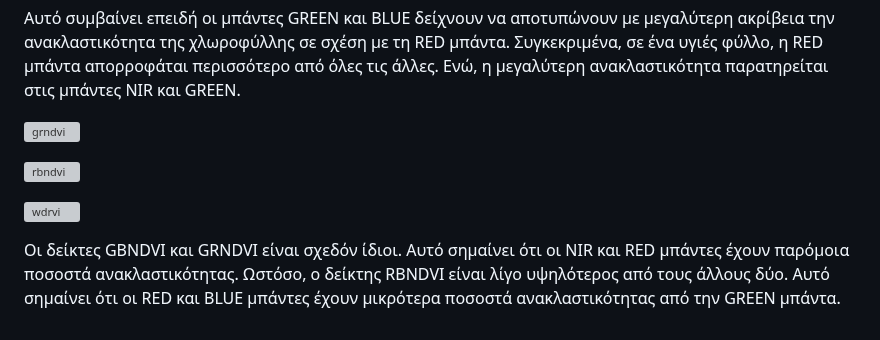
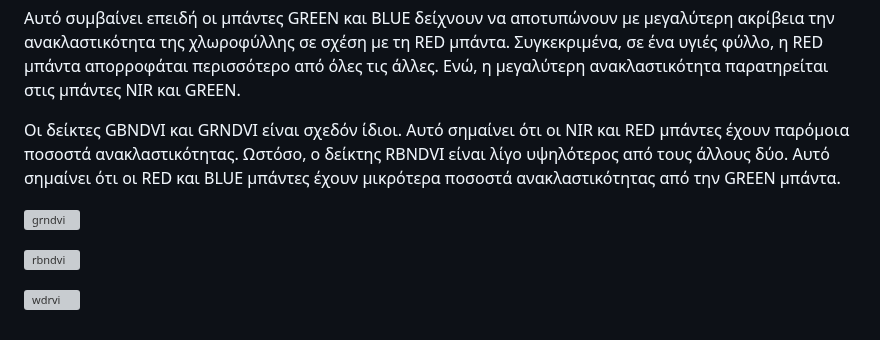
Before and after one commit to mariandr3/mariandr3, a Markdown page: README.md, the part around the change. Rendered like a GitHub page; grey boxes are pictures that could not be loaded.

```diff
--- a/README.md
+++ b/README.md
@@ -27,6 +27,8 @@ Oι δείκτες GBNDVI (Green-Blue Normalized Difference Vegetation Index), G
 
 Αυτό συμβαίνει επειδή οι μπάντες GREEN και BLUE δείχνουν να αποτυπώνουν με μεγαλύτερη ακρίβεια την ανακλαστικότητα της χλωροφύλλης σε σχέση με τη RED μπάντα. Συγκεκριμένα, σε ένα υγιές φύλλο, η RED μπάντα απορροφάται περισσότερο από όλες τις άλλες. Ενώ, η μεγαλύτερη ανακλαστικότητα παρατηρείται στις μπάντες NIR και GREEN.
 
+Οι δείκτες GBNDVI και GRNDVI είναι σχεδόν ίδιοι. Αυτό σημαίνει ότι οι NIR και RED μπάντες έχουν παρόμοια ποσοστά ανακλαστικότητας. Ωστόσο, ο δείκτης RBNDVI είναι λίγο υψηλότερος από τους άλλους δύο. Αυτό σημαίνει ότι οι RED και BLUE μπάντες έχουν μικρότερα ποσοστά ανακλαστικότητας από την GREEN μπάντα.
+
 
 ![grndvi](https://github.com/mariandr3/mariandr3/assets/139487823/c0310af0-ceb4-4e47-a937-fb9b895fd3d1)
 
@@ -34,5 +36,3 @@ Oι δείκτες GBNDVI (Green-Blue Normalized Difference Vegetation Index), G
 ![rbndvi](https://github.com/mariandr3/mariandr3/assets/139487823/7cb4d3a1-c5b5-43e6-8e72-6d21470997f8)
 
 ![wdrvi](https://github.com/mariandr3/mariandr3/assets/139487823/dc4d48c3-9094-4e16-b30b-af6b477072e4)
-
-Οι δείκτες GBNDVI και GRNDVI είναι σχεδόν ίδιοι. Αυτό σημαίνει ότι οι NIR και RED μπάντες έχουν παρόμοια ποσοστά ανακλαστικότητας. Ωστόσο, ο δείκτης RBNDVI είναι λίγο υψηλότερος από τους άλλους δύο. Αυτό σημαίνει ότι οι RED και BLUE μπάντες έχουν μικρότερα ποσοστά ανακλαστικότητας από την GREEN μπάντα.
```
